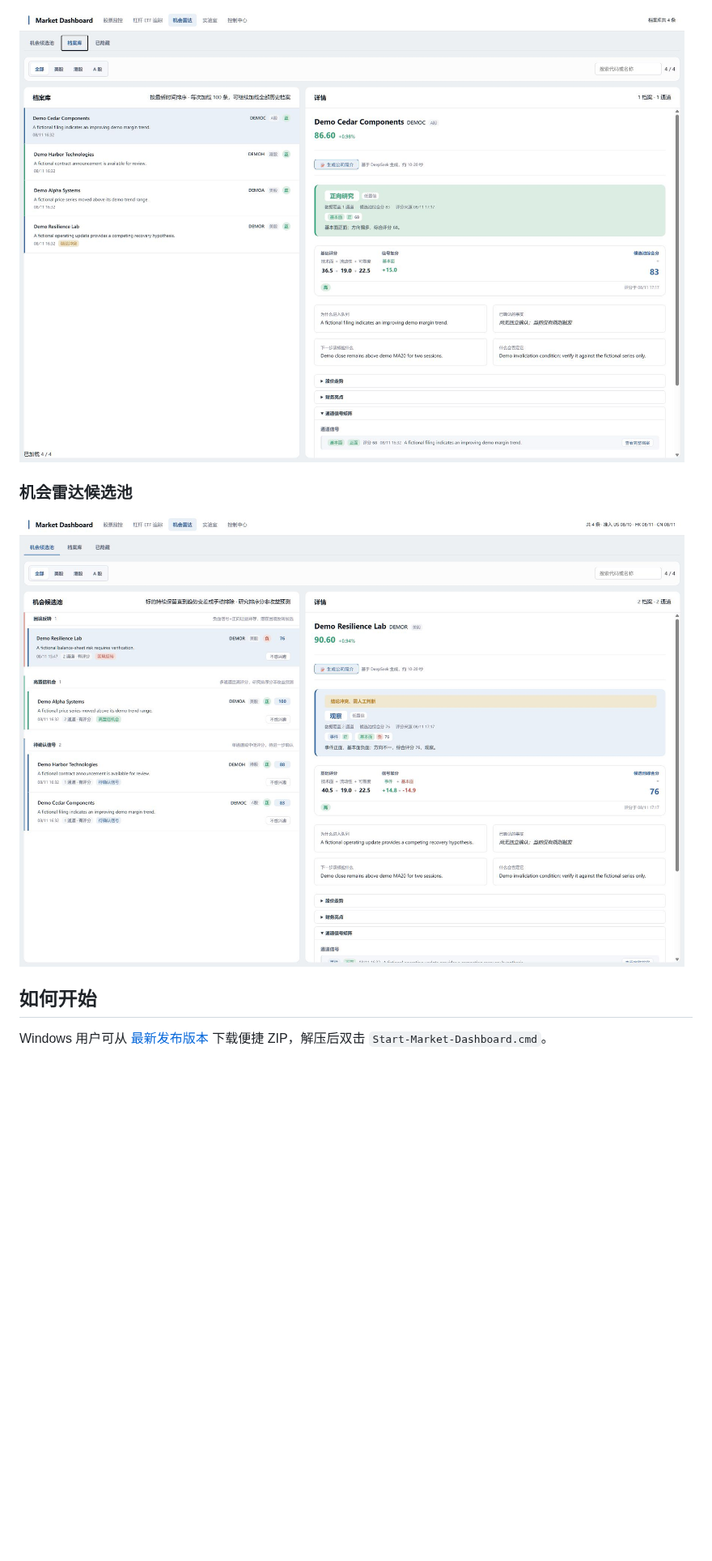
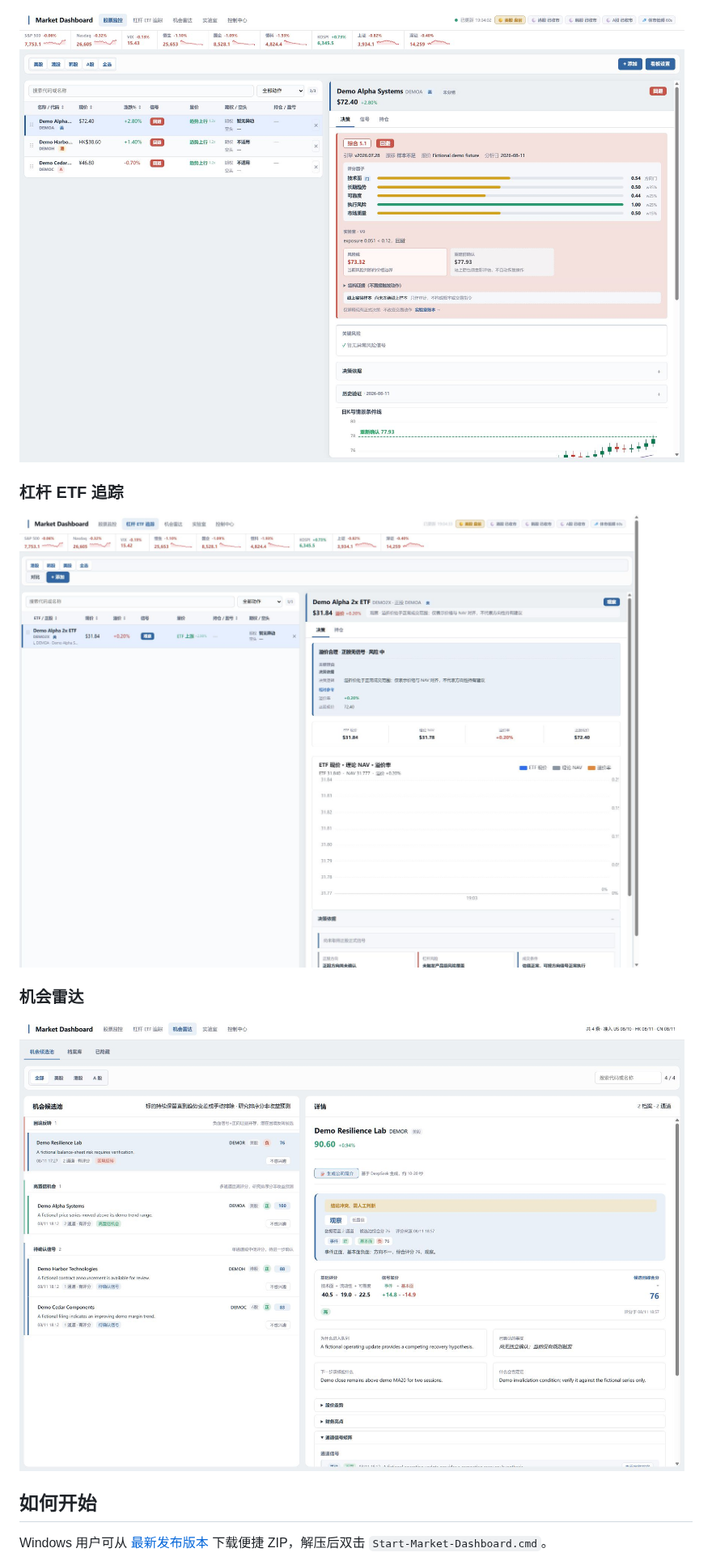
Before and after one commit to LinSS93/market-dashboard, a Markdown page: README.md, the part around one of its changes. Shown at 81% size. GitHub-like rendering; pictures changed too: docs/images/leveraged-etf-tracking.png (added), docs/images/radar-candidate-pool.png, docs/images/stock-monitoring.png; blank space fills up the shorter version.

```diff
--- a/README.md
+++ b/README.md
@@ -46,9 +42,13 @@ Market Dashboard 是一个帮助个人投资者整理信息、跟踪自选股并
 
-![机会雷达研究档案](docs/images/radar-archive.png)
+![股票监控界面（虚构演示数据）](docs/images/stock-monitoring.png)
 
-### 机会雷达候选池
+### 杠杆 ETF 追踪
 
-![机会雷达候选池](docs/images/radar-candidate-pool.png)
+![杠杆 ETF 追踪界面（虚构演示数据）](docs/images/leveraged-etf-tracking.png)
+
+### 机会雷达
+
+![机会雷达候选池（虚构演示数据）](docs/images/radar-candidate-pool.png)
 
 ## 如何开始
 
```
Also changed, not shown: other parts of README.md (+2 -6 lines), docs/images/README.md (+1 -0 lines), docs/images/home-local-first.png.
